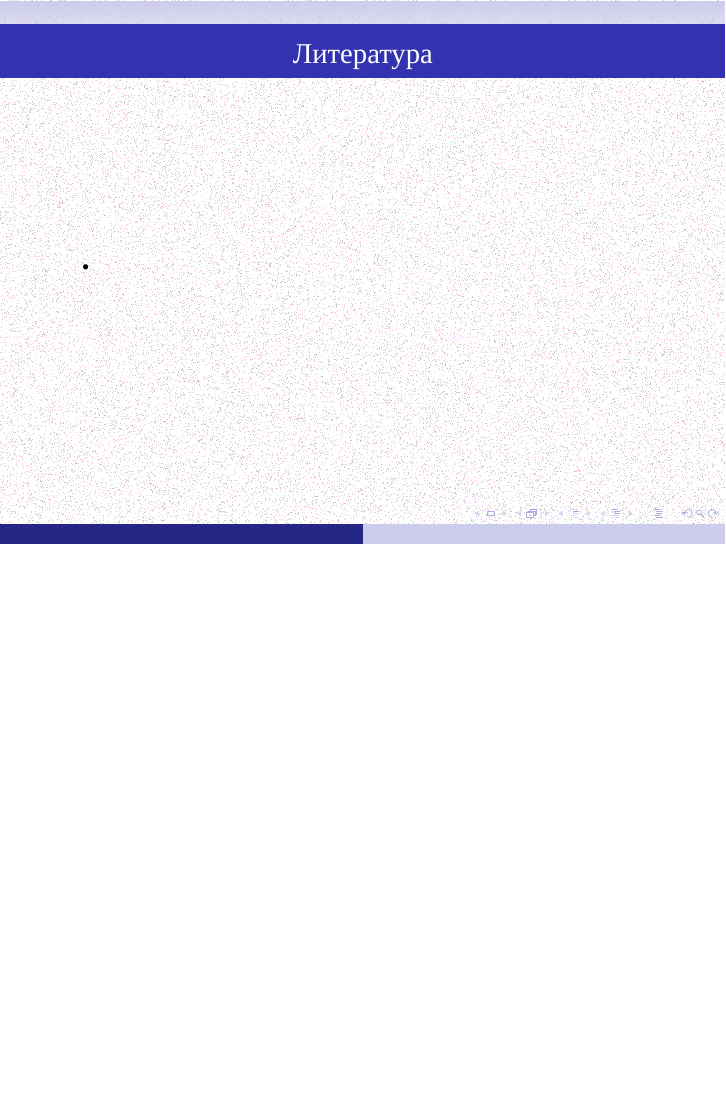
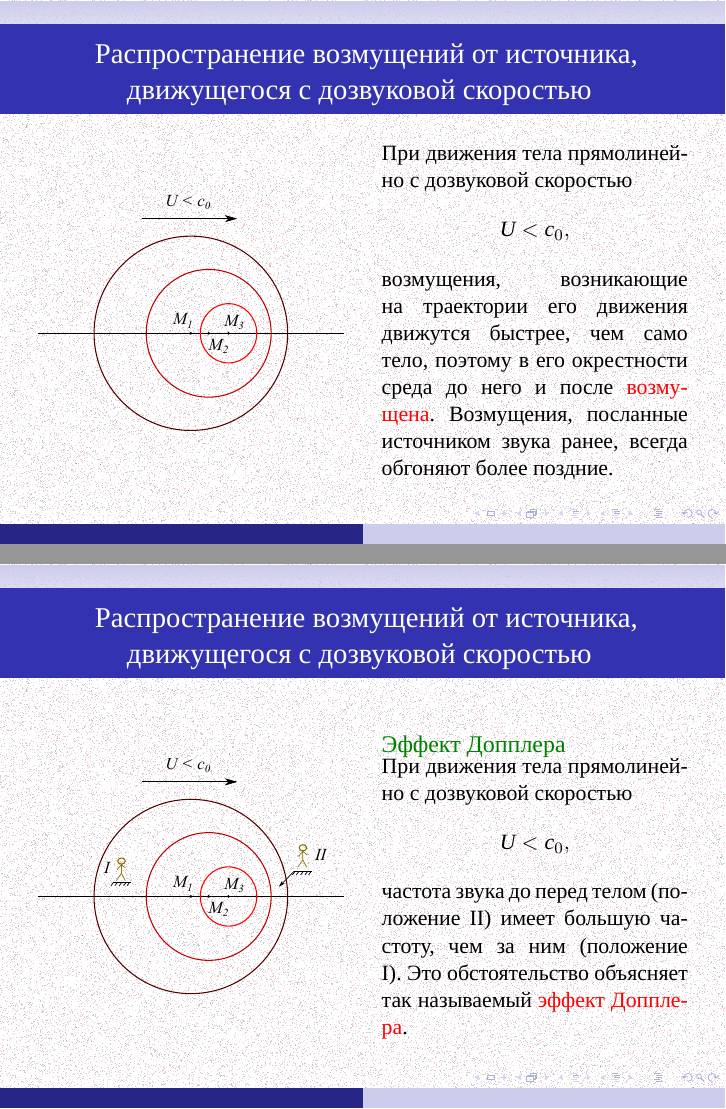
Before and after one commit to the-mozart/tagd, LaTeX slides (lecture_19/tex/lecture_19.tex): page 35 of 35 before the commit and pages 35 and 36 of 39 after it, the two joined at a grey line, the shorter picture padded with empty space. Compiled offline with XeLaTeX; a missing font is replaced by an installed copy or a similar font.

Commit message:
Наполнение Лекции 19

```diff
--- a/lecture_19/tex/lecture_19.tex
+++ b/lecture_19/tex/lecture_19.tex
@@ -394,3 +394,48 @@
 }
 
 
+\frame{
+	\frametitle{ Распространение возмущений от источника, движущегося с дозвуковой скоростью }
+	\begin{columns}
+		\begin{column}{0.5\textwidth}
+			\centering
+				\includegraphics[width=\linewidth]{../img/under_sonic}
+		\end{column}
+		\begin{column}{0.5\textwidth}
+			\parbox{\textwidth}{
+				При движения тела прямолинейно с дозвуковой скоростью
+				\[
+				U < c_0,
+				\]
+				возмущения, возникающие на траектории его движения движутся быстрее, чем само тело, поэтому в его окрестности среда до него и после \alert{возмущена}. Возмущения, посланные источником звука ранее, всегда обгоняют более поздние.
+			}
+
+		\end{column}
+	\end{columns}
+
+}
+
+\frame{
+	\frametitle{ Распространение возмущений от источника, движущегося с дозвуковой скоростью }
+	\begin{columns}
+		\begin{column}{0.5\textwidth}
+			\centering
+			\includegraphics[width=\linewidth]{../img/under_sonic_doppler}
+		\end{column}
+		\begin{column}{0.5\textwidth}
+			\begin{exampleblock}{Эффект Допплера}
+				\parbox{\textwidth}{
+					При движения тела прямолинейно с дозвуковой скоростью
+					\[
+					U < c_0,
+					\]
+					частота звука до перед телом (положение II) имеет большую частоту, чем за ним (положение I). Это обстоятельство объясняет так называемый \alert{эффект Допплера}.
+				}
+			\end{exampleblock}
+		\end{column}
+	\end{columns}
+
+}
+
+\frame{
+	\frametitle{ Распространение возмущений от источника, движущегося со сверхзвуковой скоростью }
@@ -396,0 +450 @@
+					При движения тела прямолинейно со сверхзвуковой скоростью
@@ -396,0 +464 @@
+	\frametitle{ Распространение возмущений от источника, движущегося со сверхзвуковой скоростью }
@@ -396,0 +473 @@
+				При движения тела прямолинейно со сверхзвуковой скоростью
```
Also changed, not shown: lecture_19/img/Mach_cone.pdf (added), lecture_19/img/solitons/spherical_signal_05.pdf, lecture_19/img/solitons/spherical_signal_06.pdf, lecture_19/img/solitons/spherical_signal_07.pdf, lecture_19/img/solitons/spherical_signal_08.pdf, lecture_19/img/solitons/spherical_signal_09.pdf, lecture_19/img/solitons/spherical_signal_10.pdf, lecture_19/img/solitons/spherical_signal_11.pdf, lecture_19/img/solitons/spherical_signal_12.pdf, lecture_19/img/solitons/spherical_signal_13.pdf, lecture_19/img/solitons/spherical_signal_14.pdf, lecture_19/img/super_sonic.pdf (added), lecture_19/img/svg/Mach_cone.svg (added), lecture_19/img/svg/super_sonic.svg (added), 11 more files, 5 other files.
